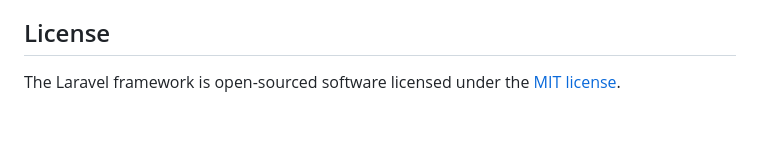
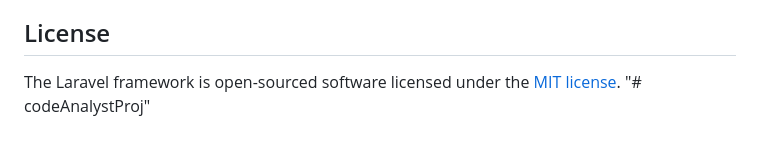
Before and after one commit to 0336-Talha/codeAnalystProj, a Markdown page: README.md, the part around the change. Drawn GitHub-style.

```diff
--- a/README.md
+++ b/README.md
@@ -64,3 +64,4 @@ If you discover a security vulnerability within Laravel, please send an e-mail t
 ## License
 
 The Laravel framework is open-sourced software licensed under the [MIT license](https://opensource.org/licenses/MIT).
+"# codeAnalystProj"
```
